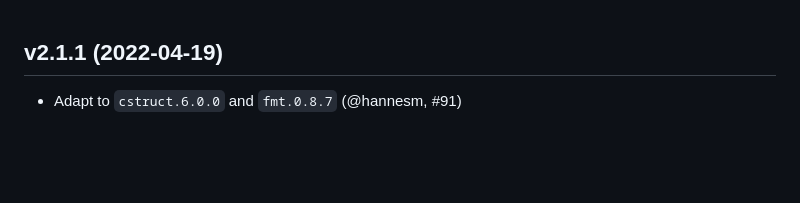
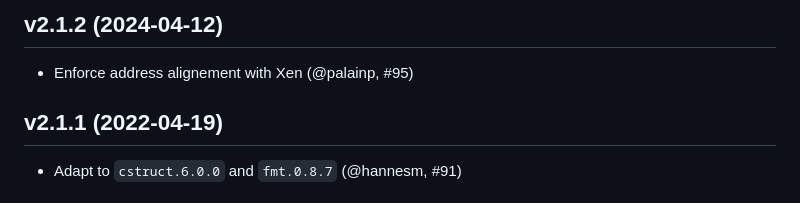
Before and after one commit to mirage/mirage-block-xen, a Markdown page: CHANGES.md, the part around the change. GitHub-like rendering; blank space fills up the shorter version.

```diff
--- a/CHANGES.md
+++ b/CHANGES.md
@@ -1,3 +1,6 @@
+## v2.1.2 (2024-04-12)
+* Enforce address alignement with Xen (@palainp, #95)
+
 ## v2.1.1 (2022-04-19)
 * Adapt to `cstruct.6.0.0` and `fmt.0.8.7` (@hannesm, #91)
 
```
